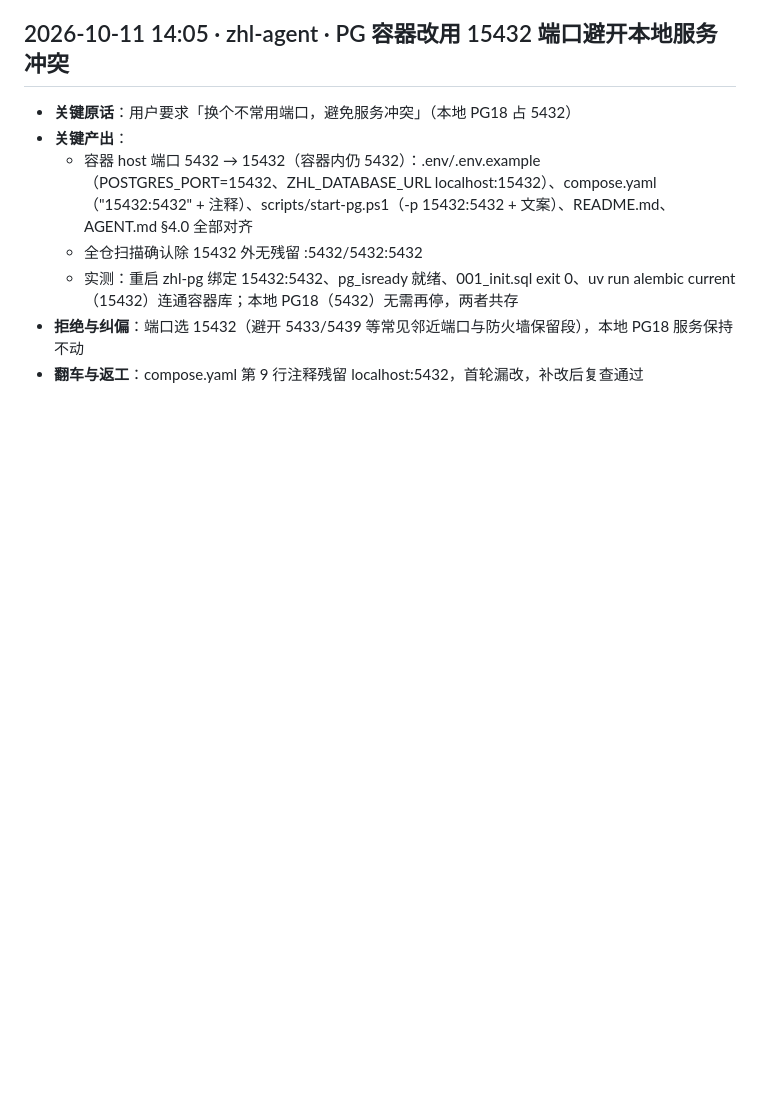
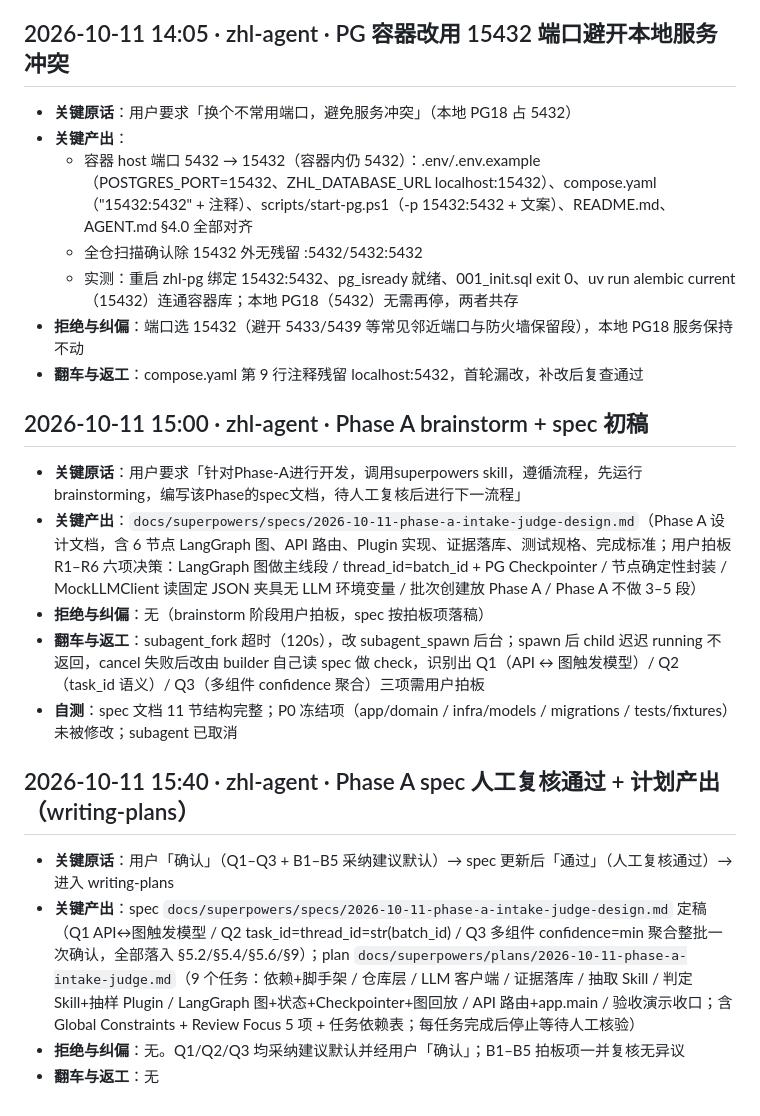
Before and after one commit to mogenga/ZHL, a Markdown page: dev-notes/zhl-agent.md, the part around the change. GitHub-like rendering; blank space fills up the shorter version.

Commit message:
docs(phase-a): implementation plan (writing-plans) + dev-notes trace

```diff
--- a/dev-notes/zhl-agent.md
+++ b/dev-notes/zhl-agent.md
@@ -163,3 +163,18 @@
   - 实测：重启 zhl-pg 绑定 15432:5432、pg_isready 就绪、001_init.sql exit 0、uv run alembic current（15432）连通容器库；本地 PG18（5432）无需再停，两者共存
 - **拒绝与纠偏**：端口选 15432（避开 5433/5439 等常见邻近端口与防火墙保留段），本地 PG18 服务保持不动
 - **翻车与返工**：compose.yaml 第 9 行注释残留 localhost:5432，首轮漏改，补改后复查通过
+
+## 2026-10-11 15:00 · zhl-agent · Phase A brainstorm + spec 初稿
+
+- **关键原话**：用户要求「针对Phase-A进行开发，调用superpowers skill，遵循流程，先运行brainstorming，编写该Phase的spec文档，待人工复核后进行下一流程」
+- **关键产出**：`docs/superpowers/specs/2026-10-11-phase-a-intake-judge-design.md`（Phase A 设计文档，含 6 节点 LangGraph 图、API 路由、Plugin 实现、证据落库、测试规格、完成标准；用户拍板 R1–R6 六项决策：LangGraph 图做主线段 / thread_id=batch_id + PG Checkpointer / 节点确定性封装 / MockLLMClient 读固定 JSON 夹具无 LLM 环境变量 / 批次创建放 Phase A / Phase A 不做 3–5 段）
+- **拒绝与纠偏**：无（brainstorm 阶段用户拍板，spec 按拍板项落稿）
+- **翻车与返工**：subagent_fork 超时（120s），改 subagent_spawn 后台；spawn 后 child 迟迟 running 不返回，cancel 失败后改由 builder 自己读 spec 做 check，识别出 Q1（API ↔ 图触发模型）/ Q2（task_id 语义）/ Q3（多组件 confidence 聚合）三项需用户拍板
+- **自测**：spec 文档 11 节结构完整；P0 冻结项（app/domain / infra/models / migrations / tests/fixtures）未被修改；subagent 已取消
+
+## 2026-10-11 15:40 · zhl-agent · Phase A spec 人工复核通过 + 计划产出（writing-plans）
+
+- **关键原话**：用户「确认」（Q1–Q3 + B1–B5 采纳建议默认）→ spec 更新后「通过」（人工复核通过）→ 进入 writing-plans
+- **关键产出**：spec `docs/superpowers/specs/2026-10-11-phase-a-intake-judge-design.md` 定稿（Q1 API↔图触发模型 / Q2 task_id=thread_id=str(batch_id) / Q3 多组件 confidence=min 聚合整批一次确认，全部落入 §5.2/§5.4/§5.6/§9）；plan `docs/superpowers/plans/2026-10-11-phase-a-intake-judge.md`（9 个任务：依赖+脚手架 / 仓库层 / LLM 客户端 / 证据落库 / 抽取 Skill / 判定 Skill+抽样 Plugin / LangGraph 图+状态+Checkpointer+图回放 / API 路由+app.main / 验收演示收口；含 Global Constraints + Review Focus 5 项 + 任务依赖表；每任务完成后停止等待人工核验）
+- **拒绝与纠偏**：无。Q1/Q2/Q3 均采纳建议默认并经用户「确认」；B1–B5 拍板项一并复核无异议
+- **翻车与返工**：无
```
Also changed, not shown: 2 other files.
